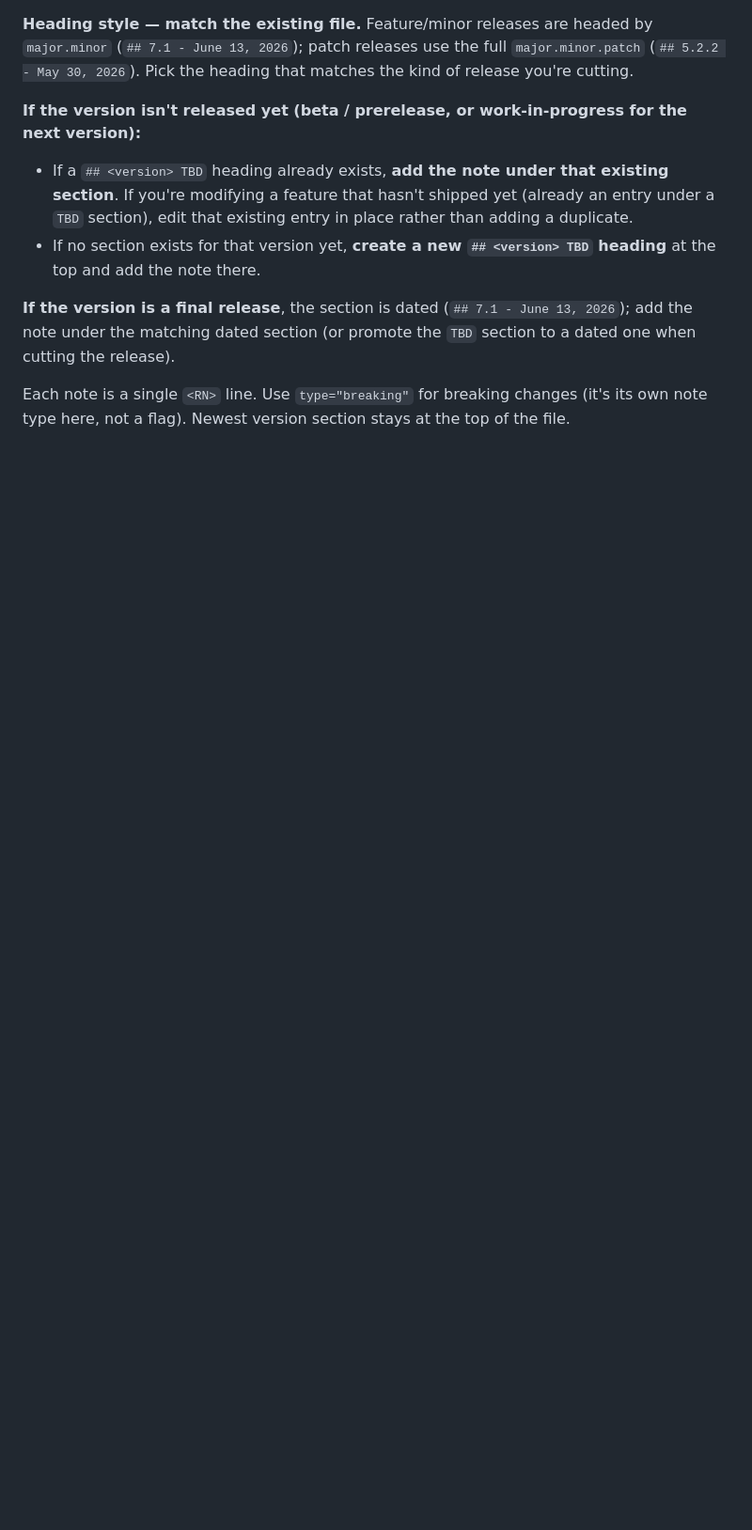
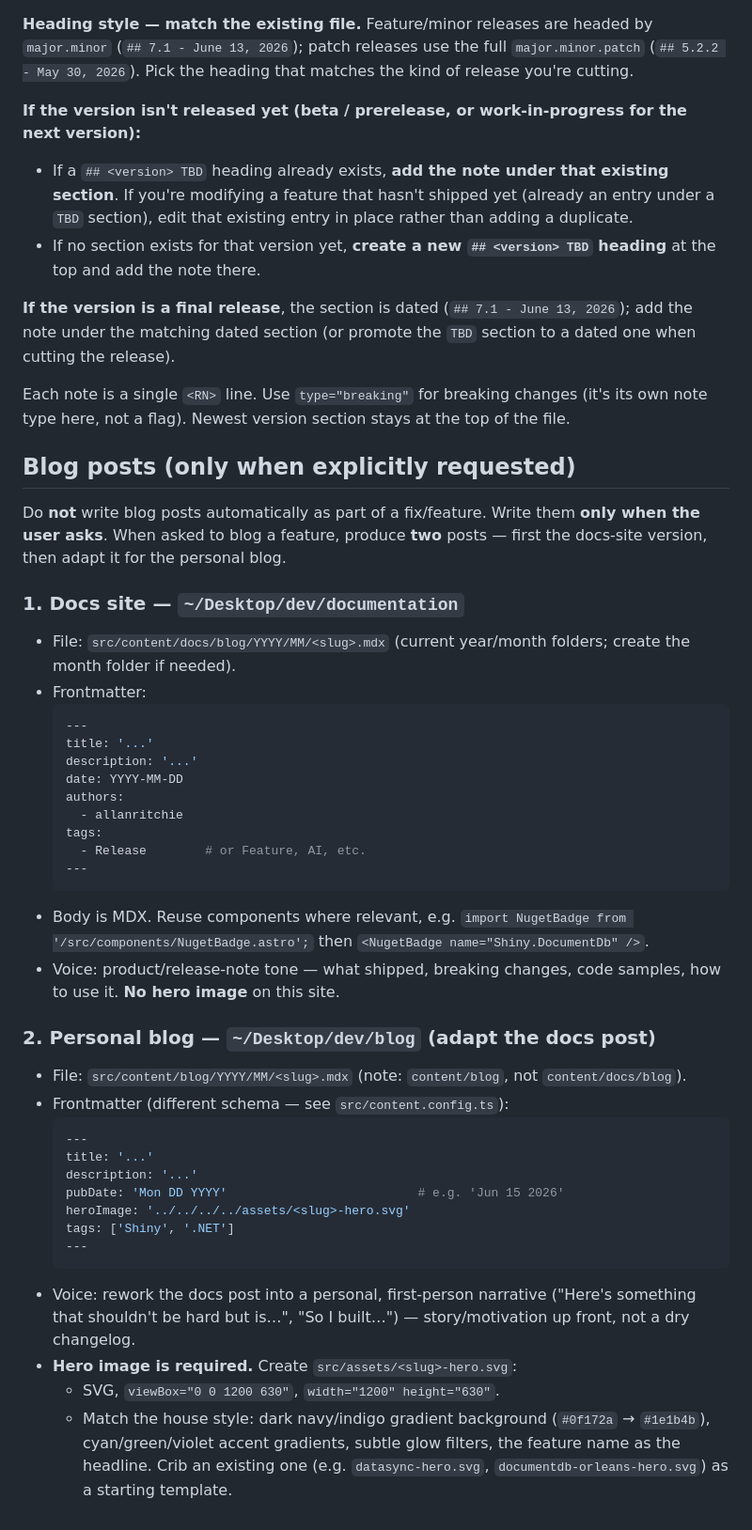
Before and after one commit to shinyorg/DocumentDb, a Markdown page: CLAUDE.md, the part around the change. Shown at 94% size. Drawn GitHub-style; blank space fills up the shorter version.

````diff
--- a/CLAUDE.md
+++ b/CLAUDE.md
@@ -66,3 +66,43 @@ release).
 
 Each note is a single `<RN>` line. Use `type="breaking"` for breaking changes (it's its own note
 type here, not a flag). Newest version section stays at the top of the file.
+
+## Blog posts (only when explicitly requested)
+
+Do **not** write blog posts automatically as part of a fix/feature. Write them **only when the user asks**. When asked to blog a feature, produce **two** posts — first the docs-site version, then adapt it for the personal blog.
+
+### 1. Docs site — `~/Desktop/dev/documentation`
+
+- File: `src/content/docs/blog/YYYY/MM/<slug>.mdx` (current year/month folders; create the month folder if needed).
+- Frontmatter:
+  ```yaml
+  ---
+  title: '...'
+  description: '...'
+  date: YYYY-MM-DD
+  authors:
+    - allanritchie
+  tags:
+    - Release        # or Feature, AI, etc.
+  ---
+  ```
+- Body is MDX. Reuse components where relevant, e.g. `import NugetBadge from '/src/components/NugetBadge.astro';` then `<NugetBadge name="Shiny.DocumentDb" />`.
+- Voice: product/release-note tone — what shipped, breaking changes, code samples, how to use it. **No hero image** on this site.
+
+### 2. Personal blog — `~/Desktop/dev/blog` (adapt the docs post)
+
+- File: `src/content/blog/YYYY/MM/<slug>.mdx` (note: `content/blog`, not `content/docs/blog`).
+- Frontmatter (different schema — see `src/content.config.ts`):
+  ```yaml
+  ---
+  title: '...'
+  description: '...'
+  pubDate: 'Mon DD YYYY'                          # e.g. 'Jun 15 2026'
+  heroImage: '../../../../assets/<slug>-hero.svg'
+  tags: ['Shiny', '.NET']
+  ---
+  ```
+- Voice: rework the docs post into a personal, first-person narrative ("Here's something that shouldn't be hard but is…", "So I built…") — story/motivation up front, not a dry changelog.
+- **Hero image is required.** Create `src/assets/<slug>-hero.svg`:
+  - SVG, `viewBox="0 0 1200 630"`, `width="1200" height="630"`.
+  - Match the house style: dark navy/indigo gradient background (`#0f172a` → `#1e1b4b`), cyan/green/violet accent gradients, subtle glow filters, the feature name as the headline. Crib an existing one (e.g. `datasync-hero.svg`, `documentdb-orleans-hero.svg`) as a starting template.
````
